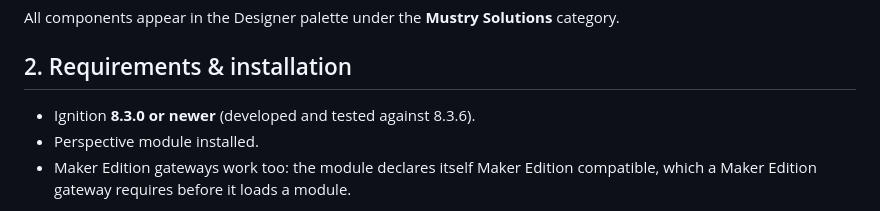
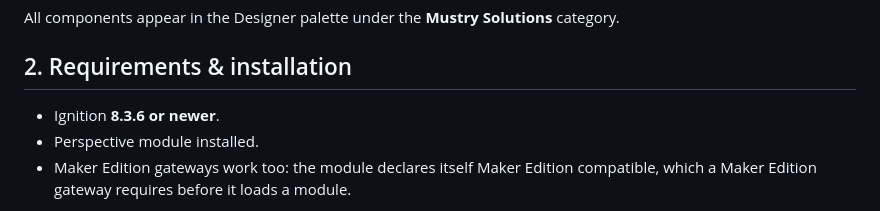
Before and after one commit to Mustry-Solutions/mustry-perspective-component-module, a Markdown page: docs/user_manual.md, the part around the change. GitHub-like rendering.

Commit message:
Docs: user manual requires Ignition 8.3.6, not 8.3.0
The build sets requiredIgnitionVersion to the SDK version (8.3.6), so a
gateway older than that refuses the module. The README already said
8.3.6+; the user manual still said 8.3.0 or newer.

Closes #172

Co-Authored-By: Claude Opus 5.5 <noreply@anthropic.com>

```diff
--- a/docs/user_manual.md
+++ b/docs/user_manual.md
@@ -33,7 +33,7 @@ Solutions** category.
 
 ## 2. Requirements & installation
 
-- Ignition **8.3.0 or newer** (developed and tested against 8.3.6).
+- Ignition **8.3.6 or newer**.
 - Perspective module installed.
 - Maker Edition gateways work too: the module declares itself Maker Edition
   compatible, which a Maker Edition gateway requires before it loads a module.
```
